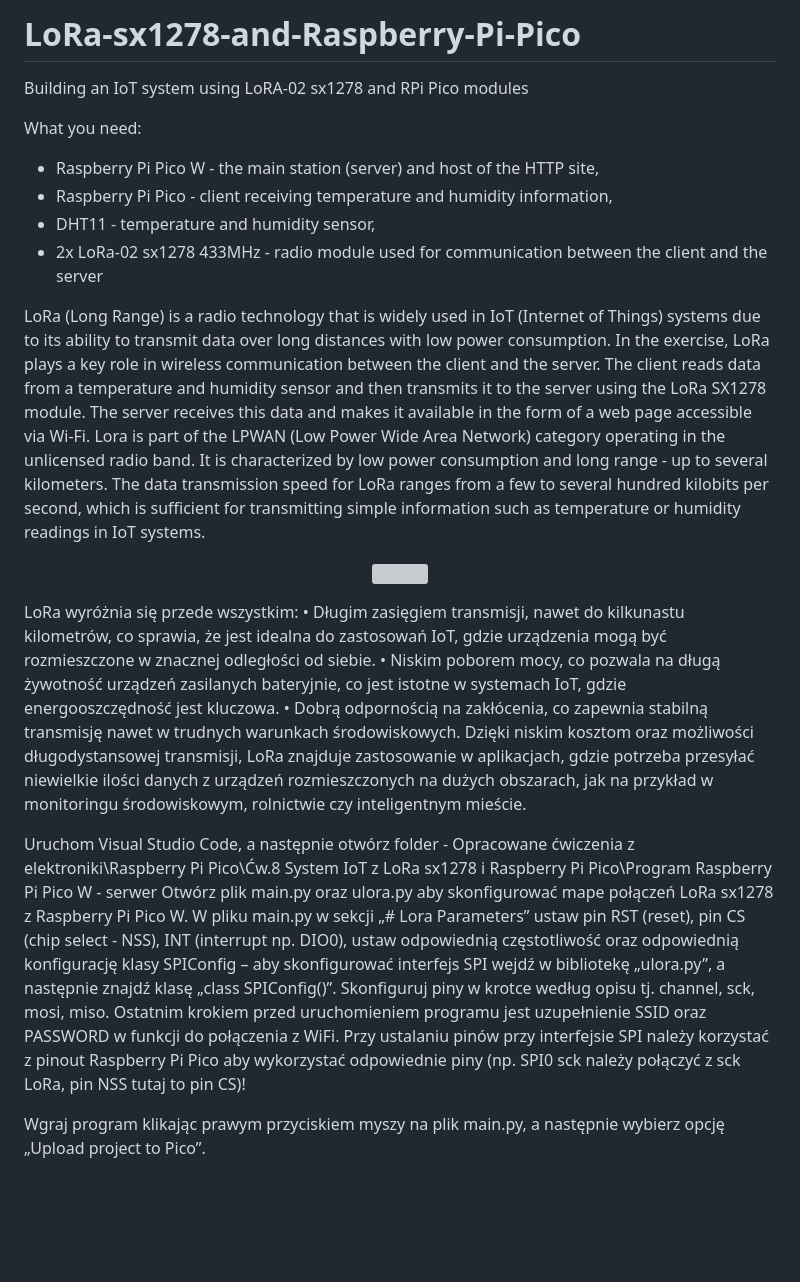
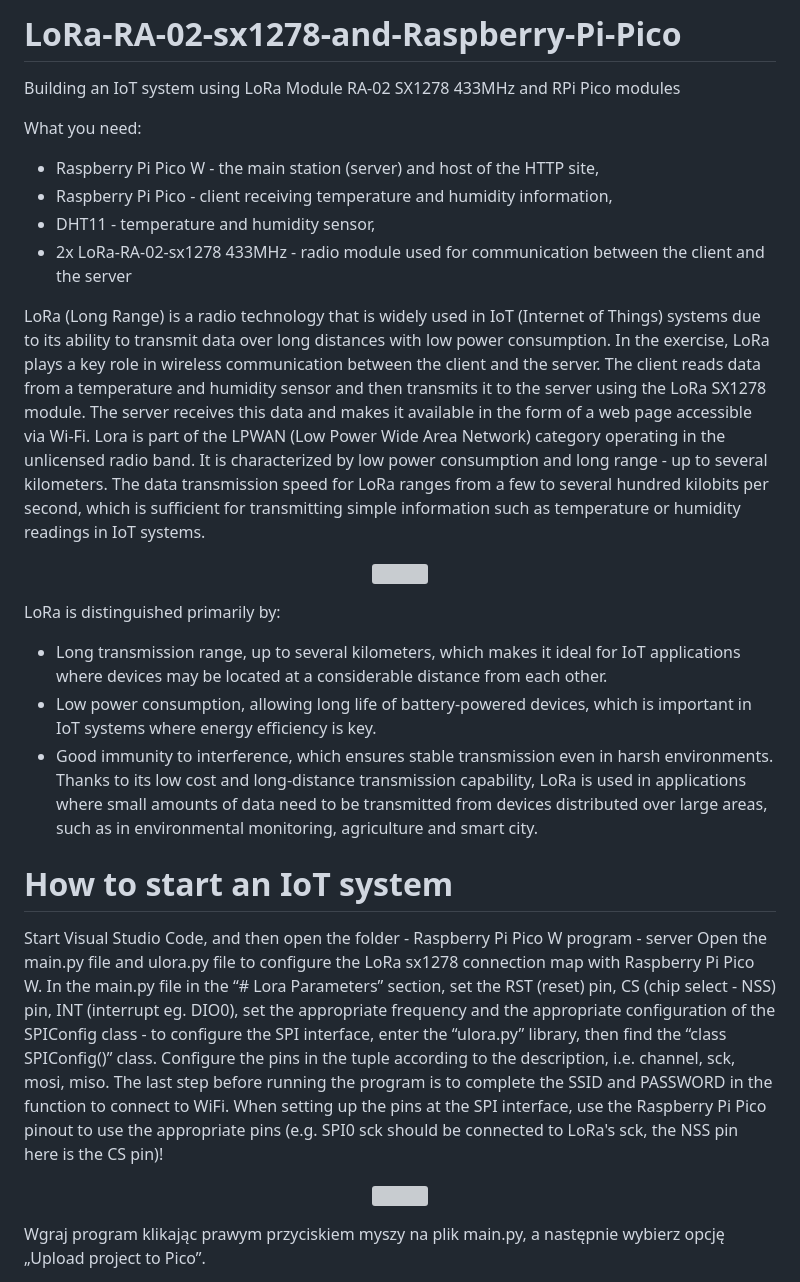
Before and after one commit to Szczytu/LoRa-sx1278-and-Raspberry-Pi-Pico, a Markdown page: README.md, the part around the change. Rendered like a GitHub page; blank space fills up the shorter version; grey boxes are pictures that could not be loaded.

```diff
--- a/README.md
+++ b/README.md
@@ -1,30 +1,34 @@
-# LoRa-sx1278-and-Raspberry-Pi-Pico
+# LoRa-RA-02-sx1278-and-Raspberry-Pi-Pico
 
-Building an IoT system using LoRA-02 sx1278 and RPi Pico modules
+Building an IoT system using LoRa Module RA-02 SX1278 433MHz and RPi Pico modules
 
 What you need:
 - Raspberry Pi Pico W - the main station (server) and host of the HTTP site,
 - Raspberry Pi Pico - client receiving temperature and humidity information,
 - DHT11 - temperature and humidity sensor,
-- 2x LoRa-02 sx1278 433MHz - radio module used for communication between the client and the server
+- 2x LoRa-RA-02-sx1278 433MHz - radio module used for communication between the client and the server
 
 LoRa (Long Range) is a radio technology that is widely used in IoT (Internet of Things) systems due to its ability to transmit data over long distances with low power consumption. In the exercise, LoRa plays a key role in wireless communication between the client and the server. The client reads data from a temperature and humidity sensor and then transmits it to the server using the LoRa SX1278 module. The server receives this data and makes it available in the form of a web page accessible via Wi-Fi.
-Lora is part of the LPWAN (Low Power Wide Area Network) category operating
-in the unlicensed radio band. It is characterized by low power consumption and long range - up to several kilometers. The data transmission speed for LoRa ranges from a few to several hundred kilobits per second, which is sufficient for transmitting simple information such as temperature or humidity readings in IoT systems.
+Lora is part of the LPWAN (Low Power Wide Area Network) category operating in the unlicensed radio band. It is characterized by low power consumption and long range - up to several kilometers. The data transmission speed for LoRa ranges from a few to several hundred kilobits per second, which is sufficient for transmitting simple information such as temperature or humidity readings in IoT systems.
 
 <p align="center">
   <img src="https://github.com/user-attachments/assets/3405cf24-dfea-46d8-a754-6094823ddef1">
 </p>
 
-LoRa wyróżnia się przede wszystkim:
-•	Długim zasięgiem transmisji, nawet do kilkunastu kilometrów, co sprawia, że jest idealna do zastosowań IoT, gdzie urządzenia mogą być rozmieszczone w znacznej odległości od siebie.
-•	Niskim poborem mocy, co pozwala na długą żywotność urządzeń zasilanych bateryjnie, co jest istotne w systemach IoT, gdzie energooszczędność jest kluczowa.
-•	Dobrą odpornością na zakłócenia, co zapewnia stabilną transmisję nawet w trudnych warunkach środowiskowych.
-Dzięki niskim kosztom oraz możliwości długodystansowej transmisji, LoRa znajduje zastosowanie w aplikacjach, gdzie potrzeba przesyłać niewielkie ilości danych z urządzeń rozmieszczonych na dużych obszarach, jak na przykład w monitoringu środowiskowym, rolnictwie czy inteligentnym mieście.
+LoRa is distinguished primarily by:
+- Long transmission range, up to several kilometers, which makes it ideal for IoT applications where devices may be located at a considerable distance from each other.
+- Low power consumption, allowing long life of battery-powered devices, which is important in IoT systems where energy efficiency is key.
+- Good immunity to interference, which ensures stable transmission even in harsh environments.
+Thanks to its low cost and long-distance transmission capability, LoRa is used in applications where small amounts of data need to be transmitted from devices distributed over large areas, such as in environmental monitoring, agriculture and smart city.
 
+# How to start an IoT system
 
-Uruchom Visual Studio Code, a następnie otwórz folder - Opracowane ćwiczenia z elektroniki\Raspberry Pi Pico\Ćw.8 System IoT z LoRa sx1278 i Raspberry Pi Pico\Program Raspberry Pi Pico W - serwer
-Otwórz plik main.py oraz ulora.py aby skonfigurować mape połączeń LoRa sx1278 z Raspberry Pi Pico W. W pliku main.py w sekcji „# Lora Parameters” ustaw pin RST (reset), pin CS (chip select - NSS), INT (interrupt np. DIO0), ustaw odpowiednią częstotliwość oraz odpowiednią konfigurację klasy SPIConfig – aby skonfigurować interfejs SPI wejdź w bibliotekę „ulora.py”, a następnie znajdź klasę „class SPIConfig()”. Skonfiguruj piny w krotce według opisu tj. channel, sck, mosi, miso. Ostatnim krokiem przed uruchomieniem programu jest uzupełnienie SSID oraz PASSWORD w funkcji do połączenia z WiFi. Przy ustalaniu pinów przy interfejsie SPI należy korzystać z pinout Raspberry Pi Pico aby wykorzystać odpowiednie piny (np. SPI0 sck należy połączyć z sck LoRa, pin NSS tutaj to pin CS)!
+Start Visual Studio Code, and then open the folder - Raspberry Pi Pico W program - server Open the main.py file and ulora.py file to configure the LoRa sx1278 connection map with Raspberry Pi Pico W. In the main.py file in the “# Lora Parameters” section, set the RST (reset) pin, CS (chip select - NSS) pin, INT (interrupt eg. DIO0), set the appropriate frequency and the appropriate configuration of the SPIConfig class - to configure the SPI interface, enter the “ulora.py” library, then find the “class SPIConfig()” class. Configure the pins in the tuple according to the description, i.e. channel, sck, mosi, miso. The last step before running the program is to complete the SSID and PASSWORD in the function to connect to WiFi. When setting up the pins at the SPI interface, use the Raspberry Pi Pico pinout to use the appropriate pins (e.g. SPI0 sck should be connected to LoRa's sck, the NSS pin here is the CS pin)!
+
+<p align="center">
+  <img src="https://github.com/user-attachments/assets/e9c4ae54-95f7-48a5-b9be-bb539ff9038a">
+</p>
+
 
 Wgraj program klikając prawym przyciskiem myszy na plik main.py, a następnie wybierz opcję „Upload project to Pico”.
 
```
